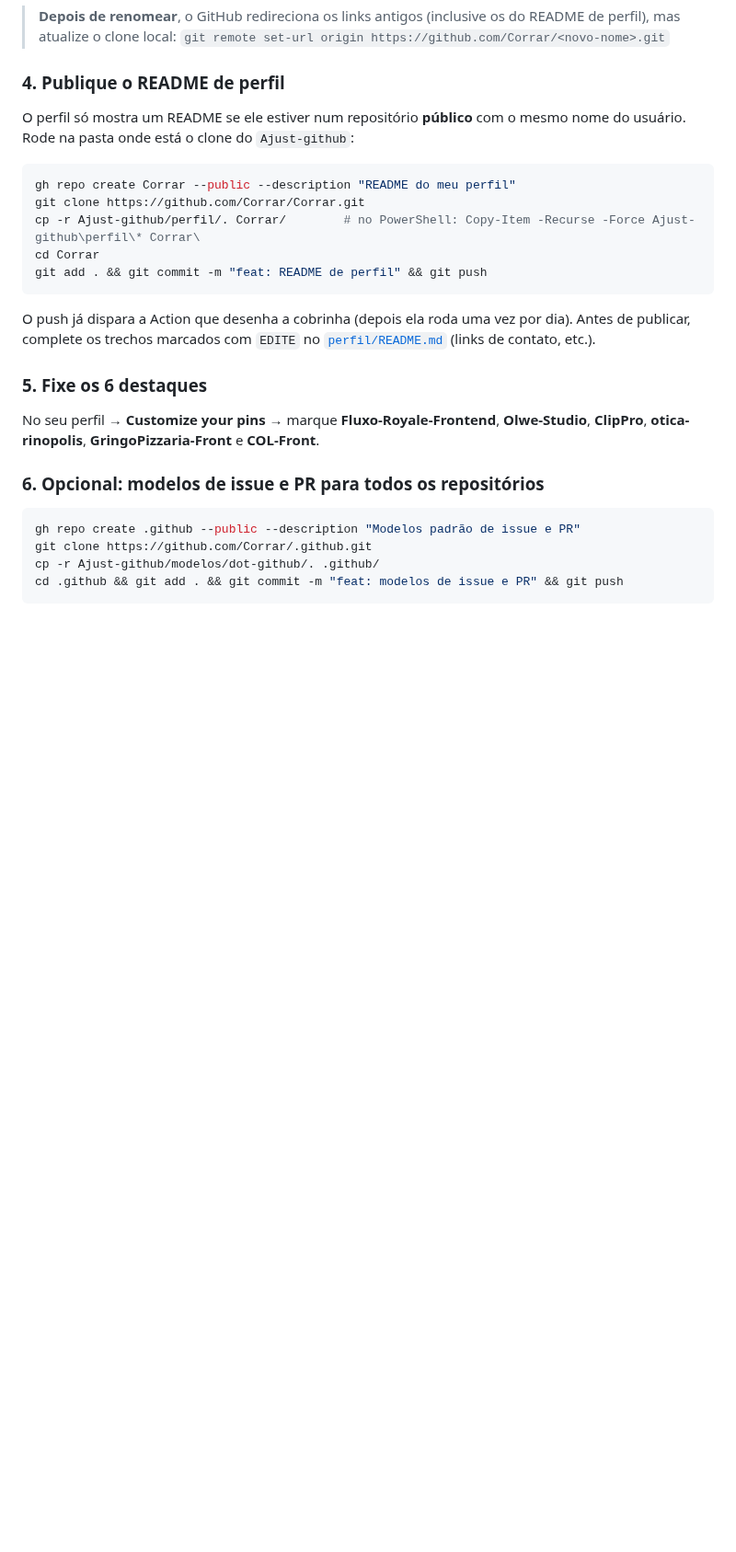
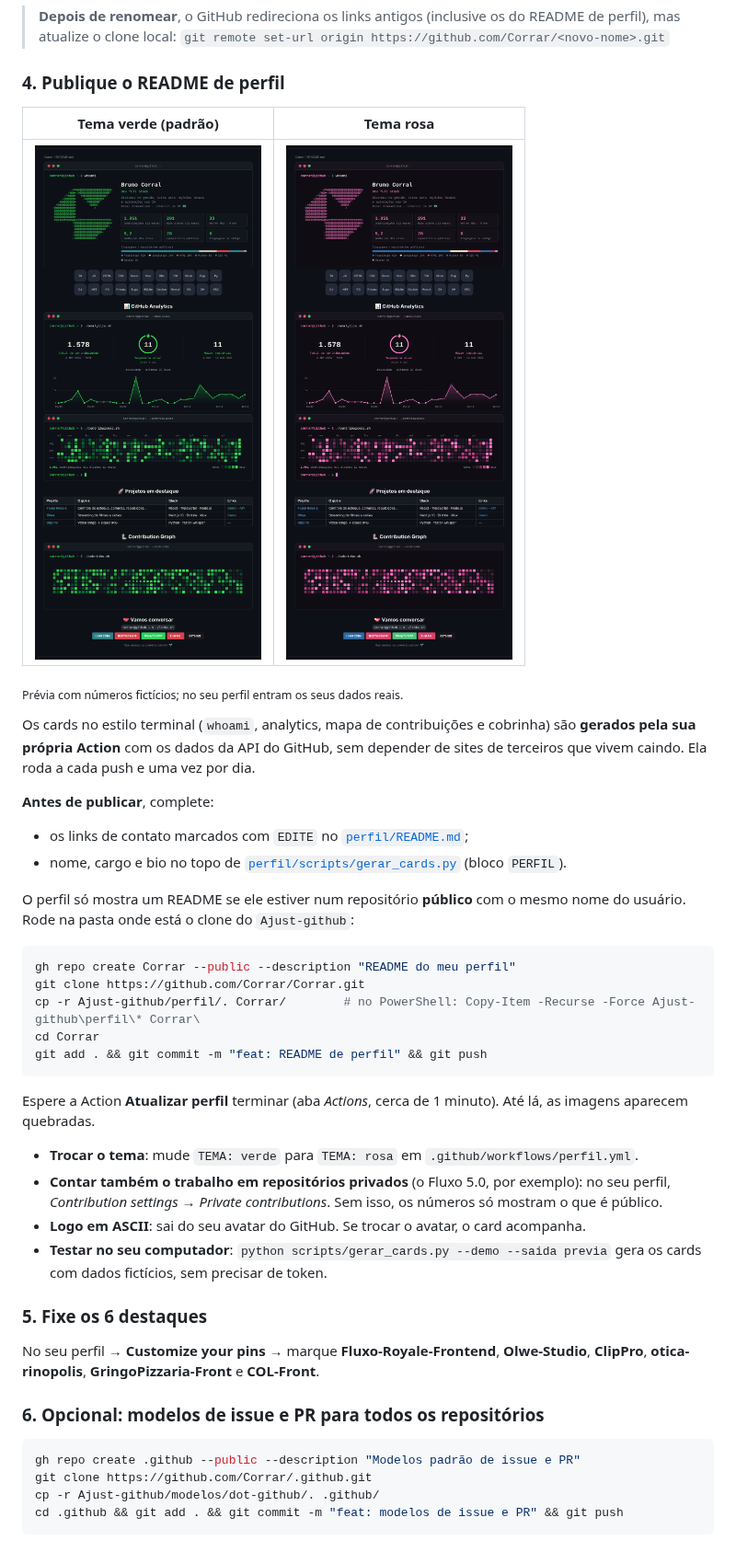
Before and after one commit to Corrar/Ajust-github, a Markdown page: README.md, the part around one of its changes. Shown at 92% size. GitHub-like rendering; pictures changed too: docs/previa/readme-rosa.png (added), docs/previa/readme-verde.png (added); blank space fills up the shorter version.

````diff
--- a/README.md
+++ b/README.md
@@ -66,6 +70,22 @@ já foi renomeado. Para excluir, o `gh` precisa de permissão extra:
 
 ### 4. Publique o README de perfil
 
+| Tema verde (padrão) | Tema rosa |
+|---|---|
+| <img src="docs/previa/readme-verde.png" width="400" alt="Prévia do perfil no tema verde" /> | <img src="docs/previa/readme-rosa.png" width="400" alt="Prévia do perfil no tema rosa" /> |
+
+<sub>Prévia com números fictícios; no seu perfil entram os seus dados reais.</sub>
+
+Os cards no estilo terminal (`whoami`, analytics, mapa de contribuições e
+cobrinha) são **gerados pela sua própria Action** com os dados da API do GitHub,
+sem depender de sites de terceiros que vivem caindo. Ela roda a cada push e
+uma vez por dia.
+
+**Antes de publicar**, complete:
+
+- os links de contato marcados com `EDITE` no [`perfil/README.md`](perfil/README.md);
+- nome, cargo e bio no topo de [`perfil/scripts/gerar_cards.py`](perfil/scripts/gerar_cards.py) (bloco `PERFIL`).
+
 O perfil só mostra um README se ele estiver num repositório **público** com o
 mesmo nome do usuário. Rode na pasta onde está o clone do `Ajust-github`:
 
@@ -77,9 +97,16 @@ cd Corrar
 git add . && git commit -m "feat: README de perfil" && git push
 ```
 
-O push já dispara a Action que desenha a cobrinha (depois ela roda uma vez por
-dia). Antes de publicar, complete os trechos marcados com `EDITE` no
-[`perfil/README.md`](perfil/README.md) (links de contato, etc.).
+Espere a Action **Atualizar perfil** terminar (aba *Actions*, cerca de 1 minuto).
+Até lá, as imagens aparecem quebradas.
+
+- **Trocar o tema**: mude `TEMA: verde` para `TEMA: rosa` em `.github/workflows/perfil.yml`.
+- **Contar também o trabalho em repositórios privados** (o Fluxo 5.0, por exemplo):
+  no seu perfil, *Contribution settings → Private contributions*. Sem isso, os
+  números só mostram o que é público.
+- **Logo em ASCII**: sai do seu avatar do GitHub. Se trocar o avatar, o card acompanha.
+- **Testar no seu computador**: `python scripts/gerar_cards.py --demo --saida previa`
+  gera os cards com dados fictícios, sem precisar de token.
 
 ### 5. Fixe os 6 destaques
 
````
Also changed, not shown: other parts of README.md (+6 -2 lines), docs/SKILLS-E-FERRAMENTAS.md (+1 -0 lines), perfil/README.md (+35 -38 lines), 3 other files.
